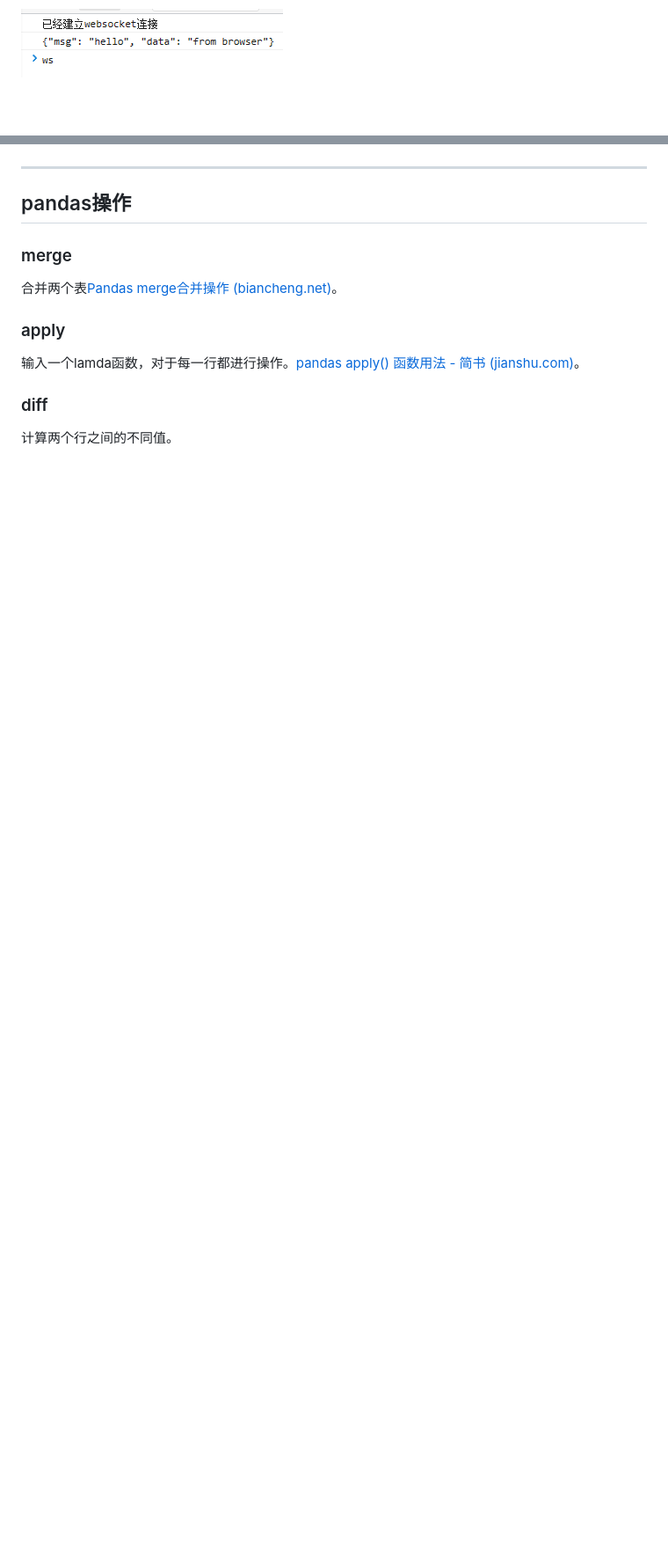
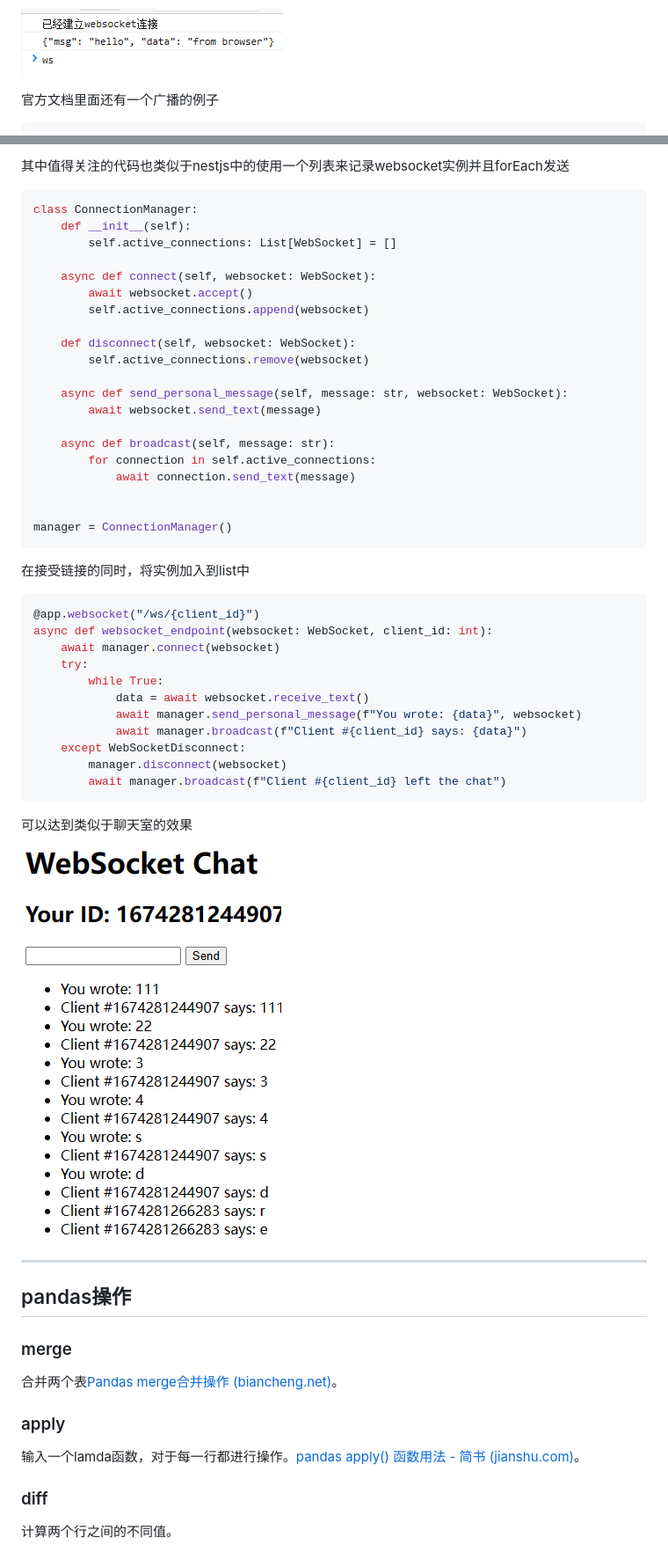
Before and after one commit to masaikk/interview-access, a Markdown page: know.md, 2 parts joined by grey strips. Shown: that part at 88% size. GitHub-like rendering; pictures changed too: know.assets/image-20230121141257327.png (added); blank space fills up the shorter version.

````diff
--- a/know.md
+++ b/know.md
@@ -866,4 +866,5 @@ if __name__ == '__main__':
 
 ![image-20230121140410589](know.assets/image-20230121140410589.png)
 
+官方文档里面还有一个广播的例子
 
@@ -870,3 +969,47 @@ if __name__ == '__main__':
+其中值得关注的代码也类似于nestjs中的使用一个列表来记录websocket实例并且forEach发送
+
+```python
+class ConnectionManager:
+    def __init__(self):
+        self.active_connections: List[WebSocket] = []
+
+    async def connect(self, websocket: WebSocket):
+        await websocket.accept()
+        self.active_connections.append(websocket)
+
+    def disconnect(self, websocket: WebSocket):
+        self.active_connections.remove(websocket)
+
+    async def send_personal_message(self, message: str, websocket: WebSocket):
+        await websocket.send_text(message)
+
+    async def broadcast(self, message: str):
+        for connection in self.active_connections:
+            await connection.send_text(message)
+
+
+manager = ConnectionManager()
+```
+
+在接受链接的同时，将实例加入到list中
+
+```python
+@app.websocket("/ws/{client_id}")
+async def websocket_endpoint(websocket: WebSocket, client_id: int):
+    await manager.connect(websocket)
+    try:
+        while True:
+            data = await websocket.receive_text()
+            await manager.send_personal_message(f"You wrote: {data}", websocket)
+            await manager.broadcast(f"Client #{client_id} says: {data}")
+    except WebSocketDisconnect:
+        manager.disconnect(websocket)
+        await manager.broadcast(f"Client #{client_id} left the chat")
+```
+
+可以达到类似于聊天室的效果
+
+![image-20230121141257327](know.assets/image-20230121141257327.png)
 
 ---
 
````
Also changed, not shown: other parts of know.md (+98 -0 lines).
